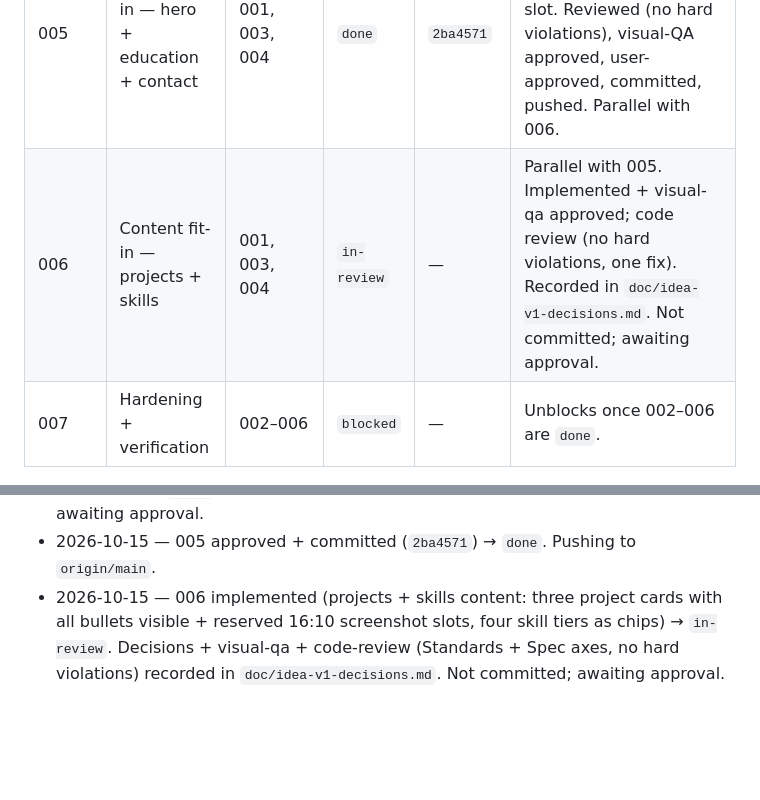
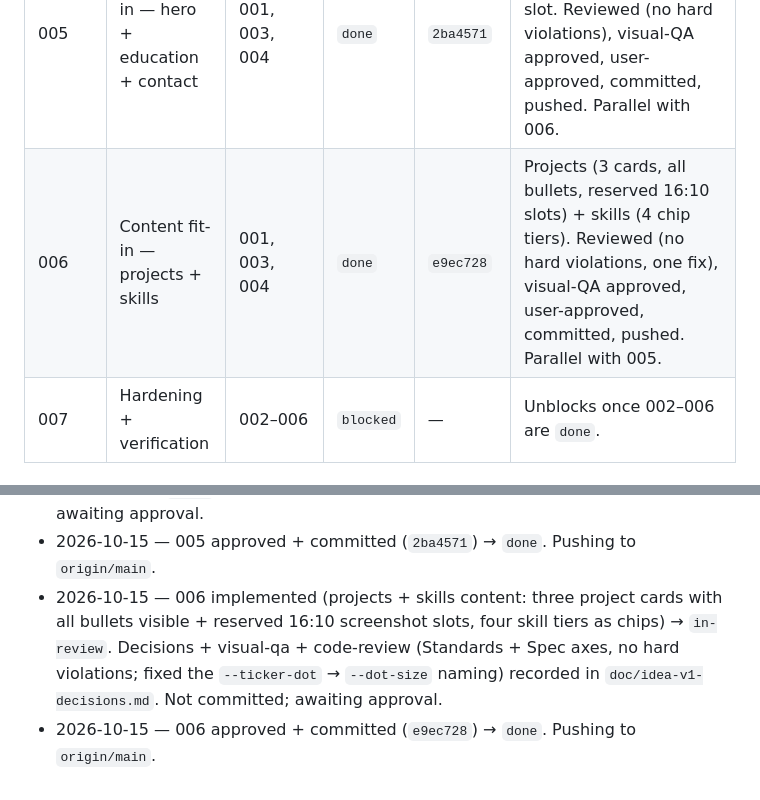
Before and after one commit to Khalil-bec/portfolio, a Markdown page: doc/status.md, 2 parts joined by grey strips. Drawn GitHub-style; blank space fills up the shorter version.

Commit message:
docs: mark ticket 006 done (e9ec728)

```diff
--- a/doc/status.md
+++ b/doc/status.md
@@ -26,7 +26,7 @@ A ticket only reaches `done` after the user approves the commit (see
 | 003 | Reveals + numbered sections + ticker shell | 002 | `done` | `888e5b5` | Reviewed (no Critical), user-approved, committed. Mechanisms only; ticker binds `hero.tagline` (empty until 004). Not pushed. |
 | 004 | Bilingual wiring | 001 | `done` | `c706140` | en/fr dictionaries + `data-i18n` engine + sticky nav & EN/FR switch. Reviewed (no hard violations), user-approved, committed, pushed. FR tagline `blessé`→`passionné` (user-approved). |
 | 005 | Content fit-in — hero + education + contact | 001, 003, 004 | `done` | `2ba4571` | Hero/education/contact + KB favicon/ICO/OG + 4:5 reserved portrait slot. Reviewed (no hard violations), visual-QA approved, user-approved, committed, pushed. Parallel with 006. |
-| 006 | Content fit-in — projects + skills | 001, 003, 004 | `in-review` | — | Parallel with 005. Implemented + visual-qa approved; code review (no hard violations, one fix). Recorded in `doc/idea-v1-decisions.md`. Not committed; awaiting approval. |
+| 006 | Content fit-in — projects + skills | 001, 003, 004 | `done` | `e9ec728` | Projects (3 cards, all bullets, reserved 16:10 slots) + skills (4 chip tiers). Reviewed (no hard violations, one fix), visual-QA approved, user-approved, committed, pushed. Parallel with 005. |
 | 007 | Hardening + verification | 002–006 | `blocked` | — | Unblocks once 002–006 are `done`. |
 
 ## Update log
@@ -44,4 +44,5 @@ Append one line per status change, newest last.
 - 2026-10-15 — 004 pushed to `origin/main` (`4054219..3460f78`).
 - 2026-10-15 — 005 implemented (hero + education + contact content, code-drawn KB favicon/ICO/OG, reserved 4:5 portrait slot, hardened outbound links, hero above-fold cap with a decorative cue) → `in-review`. Decisions, visual-qa and code-review (Standards + Spec axes, no hard violations) recorded in `doc/idea-v1-decisions.md`. Fixed favicon `sizes`; verified the accessible-name separator. Not committed; awaiting approval.
 - 2026-10-15 — 005 approved + committed (`2ba4571`) → `done`. Pushing to `origin/main`.
-- 2026-10-15 — 006 implemented (projects + skills content: three project cards with all bullets visible + reserved 16:10 screenshot slots, four skill tiers as chips) → `in-review`. Decisions + visual-qa + code-review (Standards + Spec axes, no hard violations) recorded in `doc/idea-v1-decisions.md`. Not committed; awaiting approval.
+- 2026-10-15 — 006 implemented (projects + skills content: three project cards with all bullets visible + reserved 16:10 screenshot slots, four skill tiers as chips) → `in-review`. Decisions + visual-qa + code-review (Standards + Spec axes, no hard violations; fixed the `--ticker-dot` → `--dot-size` naming) recorded in `doc/idea-v1-decisions.md`. Not committed; awaiting approval.
+- 2026-10-15 — 006 approved + committed (`e9ec728`) → `done`. Pushing to `origin/main`.
```
